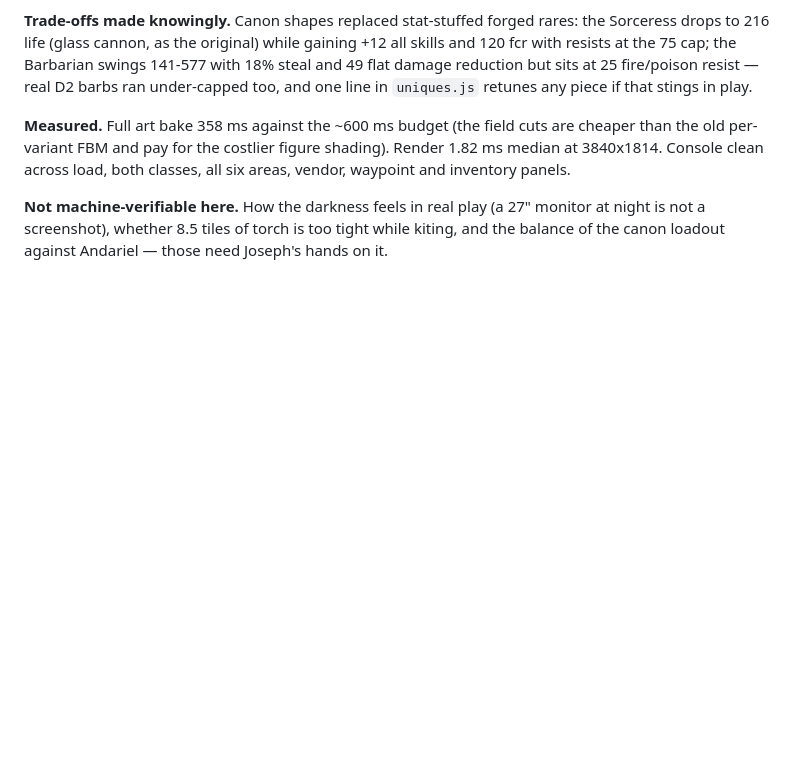
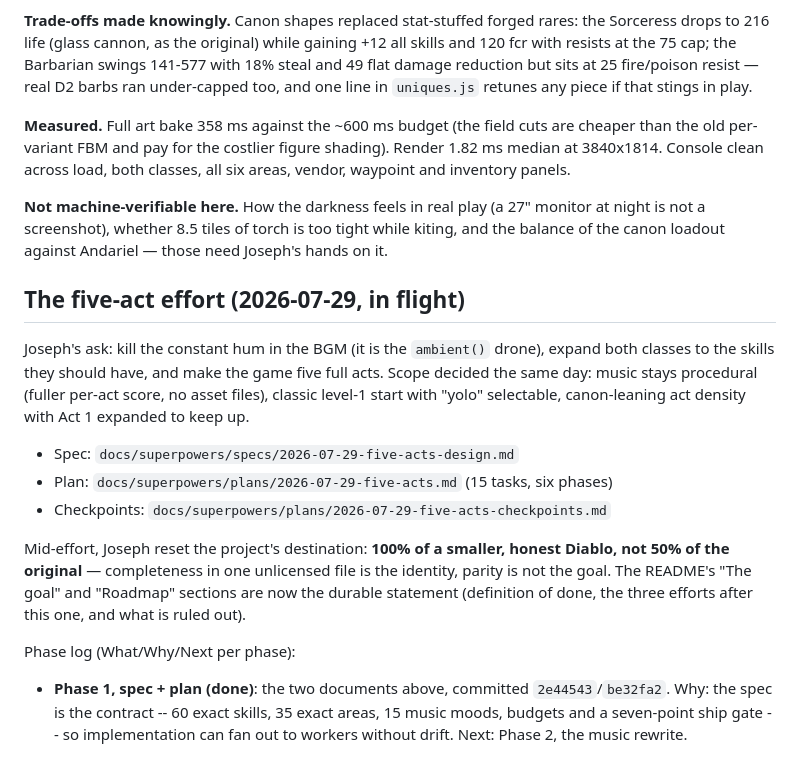
Before and after one commit to LitostSwirrl/sanctuary, a Markdown page: progress.md, the part around the change. Drawn GitHub-style; blank space fills up the shorter version.

```diff
--- a/progress.md
+++ b/progress.md
@@ -267,3 +267,26 @@ inventory panels.
 **Not machine-verifiable here.** How the darkness feels in real play (a 27" monitor at night is
 not a screenshot), whether 8.5 tiles of torch is too tight while kiting, and the balance of the
 canon loadout against Andariel — those need Joseph's hands on it.
+
+## The five-act effort (2026-07-29, in flight)
+
+Joseph's ask: kill the constant hum in the BGM (it is the `ambient()` drone), expand both
+classes to the skills they should have, and make the game five full acts. Scope decided the
+same day: music stays procedural (fuller per-act score, no asset files), classic level-1
+start with "yolo" selectable, canon-leaning act density with Act 1 expanded to keep up.
+
+- Spec: `docs/superpowers/specs/2026-07-29-five-acts-design.md`
+- Plan: `docs/superpowers/plans/2026-07-29-five-acts.md` (15 tasks, six phases)
+- Checkpoints: `docs/superpowers/plans/2026-07-29-five-acts-checkpoints.md`
+
+Mid-effort, Joseph reset the project's destination: **100% of a smaller, honest Diablo,
+not 50% of the original** — completeness in one unlicensed file is the identity, parity is
+not the goal. The README's "The goal" and "Roadmap" sections are now the durable statement
+(definition of done, the three efforts after this one, and what is ruled out).
+
+Phase log (What/Why/Next per phase):
+
+- **Phase 1, spec + plan (done)**: the two documents above, committed `2e44543`/`be32fa2`.
+  Why: the spec is the contract -- 60 exact skills, 35 exact areas, 15 music moods, budgets
+  and a seven-point ship gate -- so implementation can fan out to workers without drift.
+  Next: Phase 2, the music rewrite.
```
Also changed, not shown: README.md (+44 -10 lines), 1 other file.
